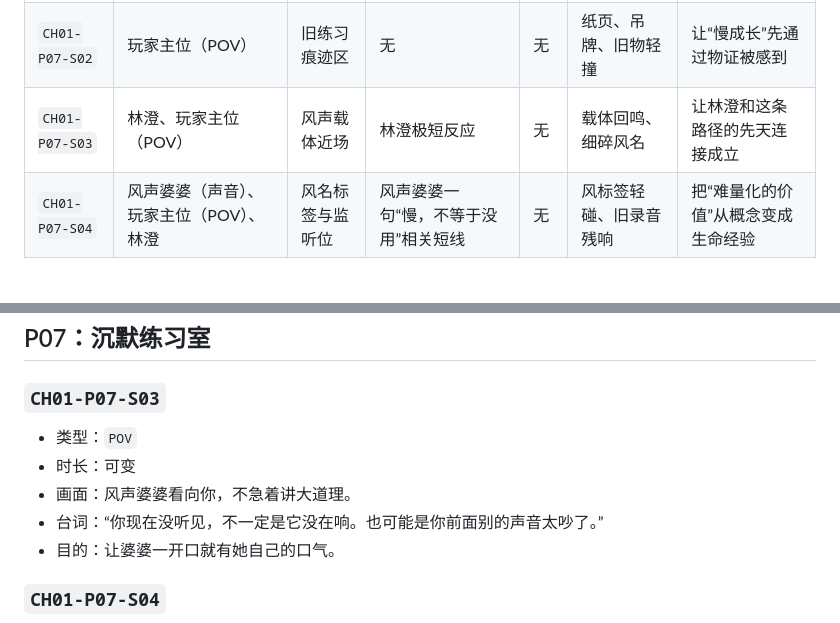
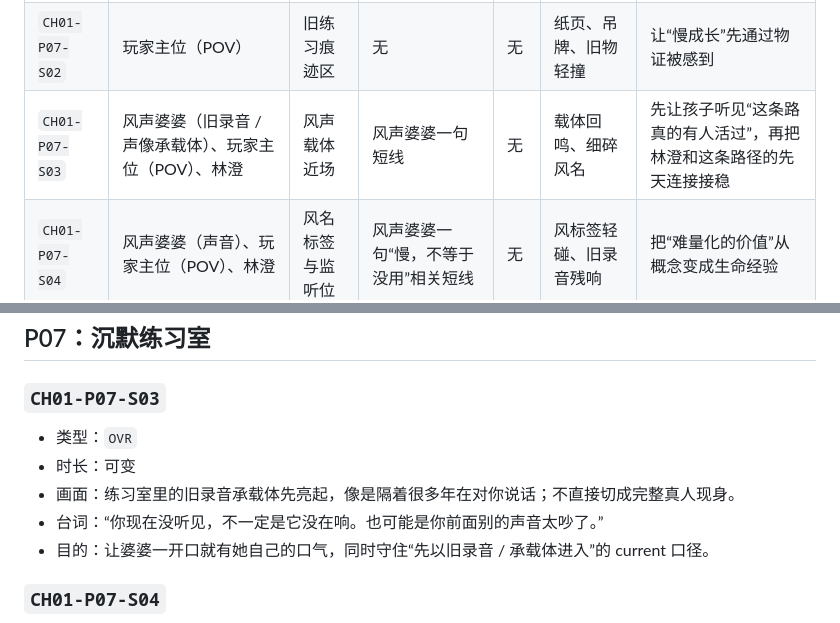
Before and after one commit to JamesWuHK/future-bay-chapter-01-preview, a Markdown page: docs/storyboard-script.md, 2 parts joined by grey strips. GitHub-like rendering.

```diff
--- a/docs/storyboard-script.md
+++ b/docs/storyboard-script.md
@@ -156,7 +156,7 @@
 | --- | --- | --- | --- | --- | --- | --- |
 | `CH01-P07-S01` | 玩家主位（POV）、林澄 | 沉默练习室入口 | 无 | 无 | 空房间风声、远处旧器材鸣 | 先让节奏真正慢下来 |
 | `CH01-P07-S02` | 玩家主位（POV） | 旧练习痕迹区 | 无 | 无 | 纸页、吊牌、旧物轻撞 | 让“慢成长”先通过物证被感到 |
-| `CH01-P07-S03` | 林澄、玩家主位（POV） | 风声载体近场 | 林澄极短反应 | 无 | 载体回鸣、细碎风名 | 让林澄和这条路径的先天连接成立 |
+| `CH01-P07-S03` | 风声婆婆（旧录音 / 声像承载体）、玩家主位（POV）、林澄 | 风声载体近场 | 风声婆婆一句短线 | 无 | 载体回鸣、细碎风名 | 先让孩子听见“这条路真的有人活过”，再把林澄和这条路径的先天连接接稳 |
 | `CH01-P07-S04` | 风声婆婆（声音）、玩家主位（POV）、林澄 | 风名标签与监听位 | 风声婆婆一句“慢，不等于没用”相关短线 | 无 | 风标签轻碰、旧录音残响 | 把“难量化的价值”从概念变成生命经验 |
 
 ### P08 规则投影室
@@ -270,11 +270,11 @@
 
 ### `CH01-P07-S03`
 
-- 类型：`POV`
+- 类型：`OVR`
 - 时长：可变
-- 画面：风声婆婆看向你，不急着讲大道理。
+- 画面：练习室里的旧录音承载体先亮起，像是隔着很多年在对你说话；不直接切成完整真人现身。
 - 台词：“你现在没听见，不一定是它没在响。也可能是你前面别的声音太吵了。”
-- 目的：让婆婆一开口就有她自己的口气。
+- 目的：让婆婆一开口就有她自己的口气，同时守住“先以旧录音 / 承载体进入”的 current 口径。
 
 ### `CH01-P07-S04`
 
```
Also changed, not shown: docs/script.md (+3 -3 lines), docs/workflow-remediation-todo.md (+12 -0 lines).
